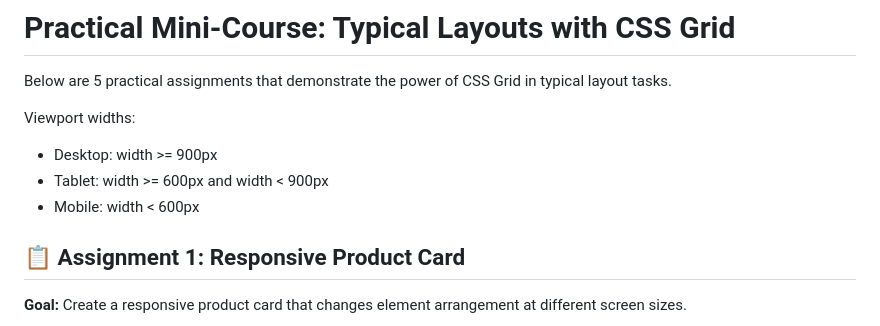
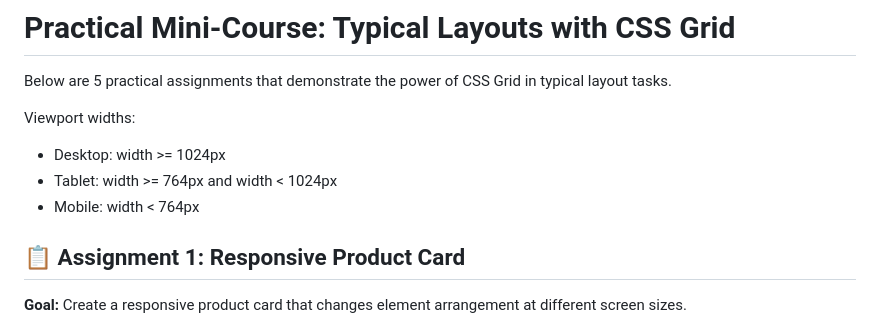
Before and after one commit to miptleha/cssgrid-tasks, a Markdown page: README.md, the part around the change. Rendered like a GitHub page.

```diff
--- a/README.md
+++ b/README.md
@@ -3,9 +3,9 @@
 Below are 5 practical assignments that demonstrate the power of CSS Grid in typical layout tasks.
 
 Viewport widths:
-- Desktop: width >= 900px
-- Tablet: width >= 600px and width < 900px
-- Mobile: width < 600px
+- Desktop: width >= 1024px
+- Tablet: width >= 764px and width < 1024px
+- Mobile: width < 764px
 
 ## 📋 Assignment 1: Responsive Product Card
 
```
